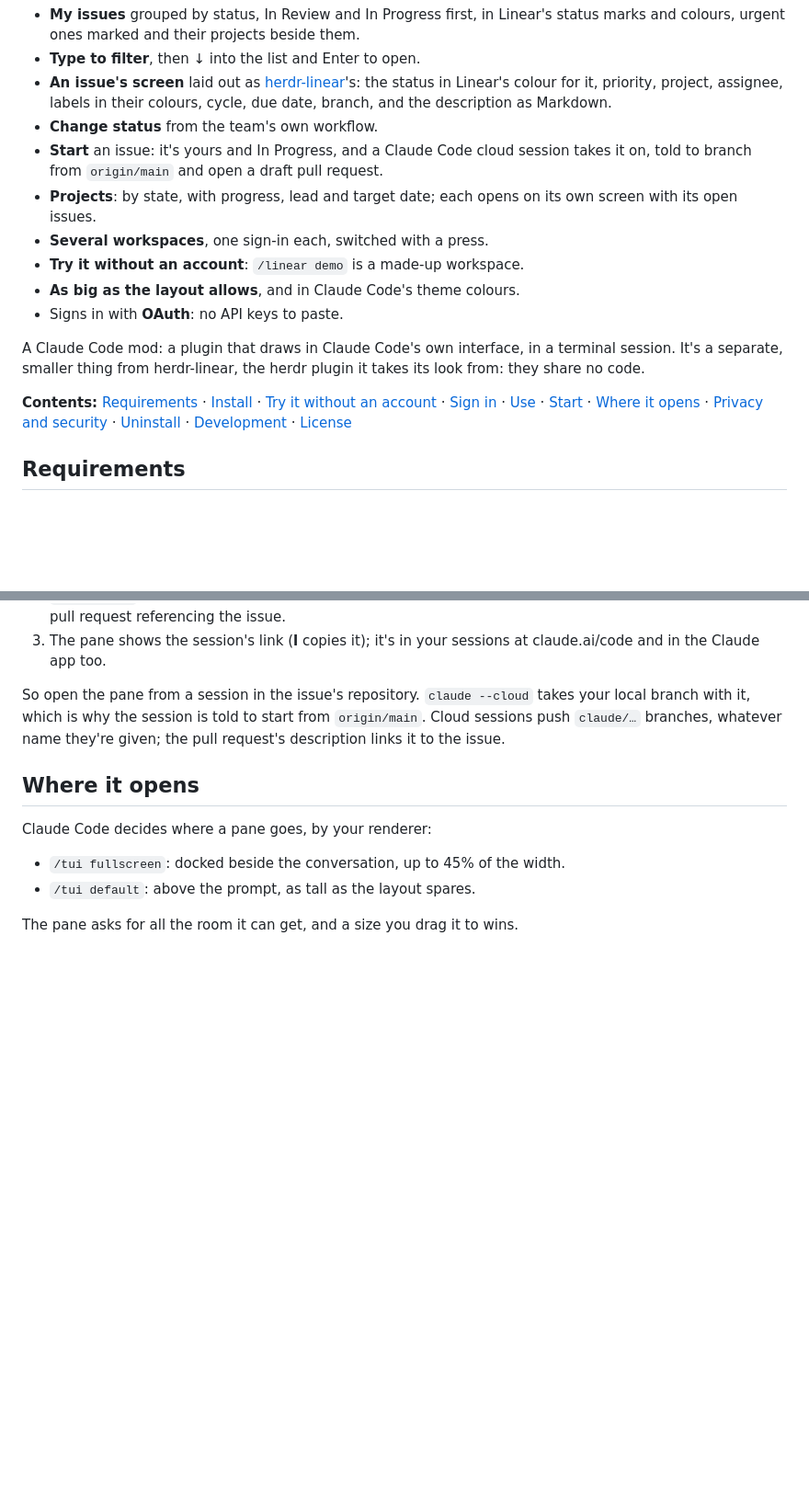
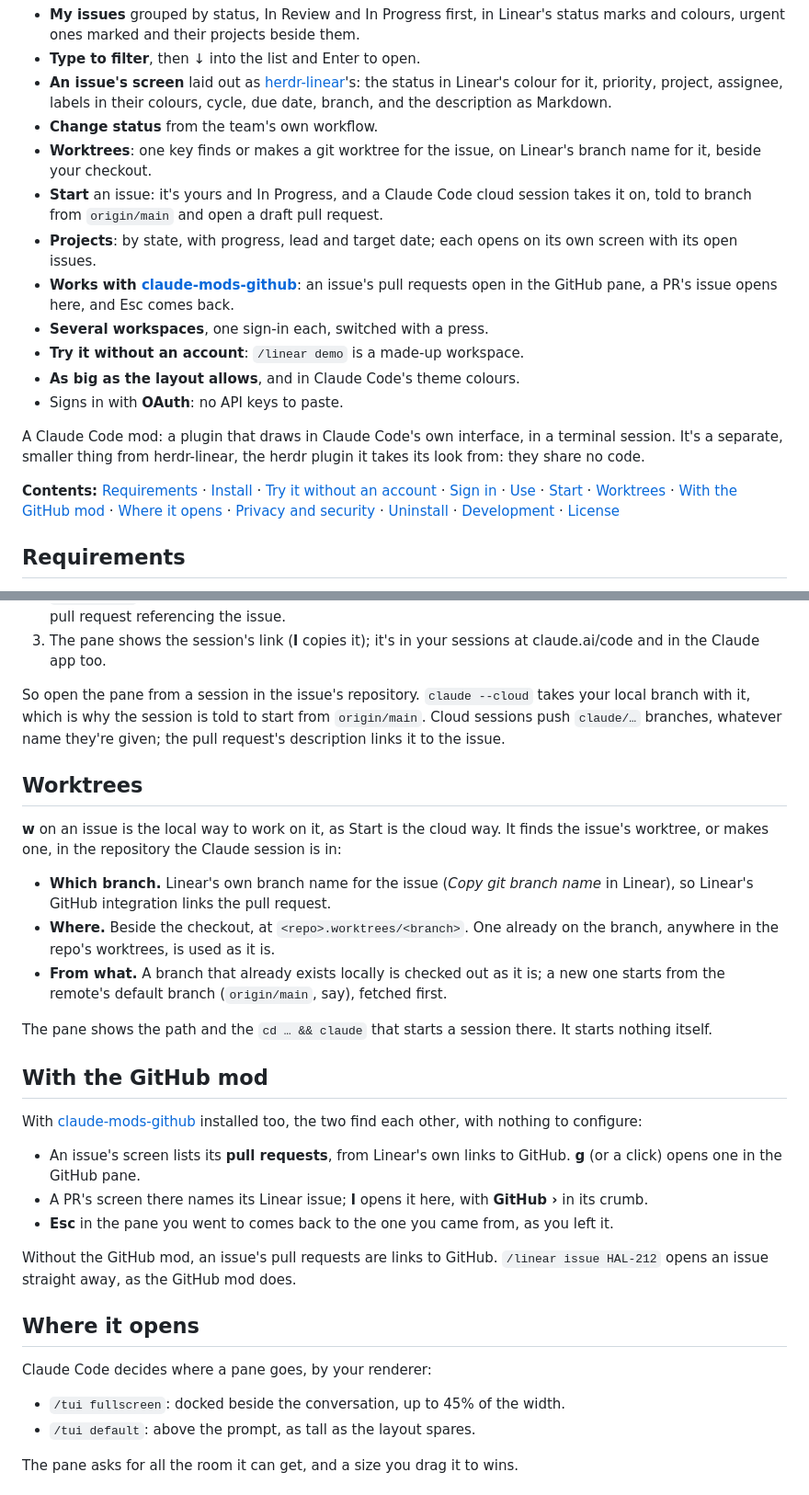
Before and after one commit to mrolafsson/claude-mods-linear, a Markdown page: README.md, 2 parts joined by grey strips. Shown at 92% size. GitHub-like rendering; blank space fills up the shorter version.

```diff
--- a/README.md
+++ b/README.md
@@ -15,11 +15,16 @@ Code cloud session, without leaving the conversation.
   in Linear's colour for it, priority, project, assignee, labels in their
   colours, cycle, due date, branch, and the description as Markdown.
 - **Change status** from the team's own workflow.
+- **Worktrees**: one key finds or makes a git worktree for the issue, on
+  Linear's branch name for it, beside your checkout.
 - **Start** an issue: it's yours and In Progress, and a Claude Code cloud
   session takes it on, told to branch from `origin/main` and open a draft
   pull request.
 - **Projects**: by state, with progress, lead and target date; each opens on
   its own screen with its open issues.
+- **Works with [claude-mods-github](https://github.com/mrolafsson/claude-mods-github)**:
+  an issue's pull requests open in the GitHub pane, a PR's issue opens here,
+  and Esc comes back.
 - **Several workspaces**, one sign-in each, switched with a press.
 - **Try it without an account**: `/linear demo` is a made-up workspace.
 - **As big as the layout allows**, and in Claude Code's theme colours.
@@ -31,7 +36,8 @@ plugin it takes its look from: they share no code.
 
 **Contents:** [Requirements](#requirements) · [Install](#install) ·
 [Try it without an account](#try-it-without-an-account) · [Sign in](#sign-in) ·
-[Use](#use) · [Start](#start) · [Where it opens](#where-it-opens) ·
+[Use](#use) · [Start](#start) · [Worktrees](#worktrees) ·
+[With the GitHub mod](#with-the-github-mod) · [Where it opens](#where-it-opens) ·
 [Privacy and security](#privacy-and-security) · [Uninstall](#uninstall) ·
 [Development](#development) · [License](#license)
 
@@ -164,6 +173,38 @@ takes your local branch with it, which is why the session is told to start
 from `origin/main`. Cloud sessions push `claude/…` branches, whatever name
 they're given; the pull request's description links it to the issue.
 
+## Worktrees
+
+**w** on an issue is the local way to work on it, as Start is the cloud way.
+It finds the issue's worktree, or makes one, in the repository the Claude
+session is in:
+
+- **Which branch.** Linear's own branch name for the issue (*Copy git branch
+  name* in Linear), so Linear's GitHub integration links the pull request.
+- **Where.** Beside the checkout, at `<repo>.worktrees/<branch>`. One already
+  on the branch, anywhere in the repo's worktrees, is used as it is.
+- **From what.** A branch that already exists locally is checked out as it
+  is; a new one starts from the remote's default branch (`origin/main`, say),
+  fetched first.
+
+The pane shows the path and the `cd … && claude` that starts a session there.
+It starts nothing itself.
+
+## With the GitHub mod
+
+With [claude-mods-github](https://github.com/mrolafsson/claude-mods-github)
+installed too, the two find each other, with nothing to configure:
+
+- An issue's screen lists its **pull requests**, from Linear's own links to
+  GitHub. **g** (or a click) opens one in the GitHub pane.
+- A PR's screen there names its Linear issue; **l** opens it here, with
+  **GitHub ›** in its crumb.
+- **Esc** in the pane you went to comes back to the one you came from, as you
+  left it.
+
+Without the GitHub mod, an issue's pull requests are links to GitHub.
+`/linear issue HAL-212` opens an issue straight away, as the GitHub mod does.
+
 ## Where it opens
 
 Claude Code decides where a pane goes, by your renderer:
```
Also changed, not shown: other parts of README.md (+11 -7 lines), docs/images/filter.png, docs/images/issue.png, docs/images/issues.png, docs/images/project.png, docs/images/projects.png, docs/images/status.png, 5 other files.
